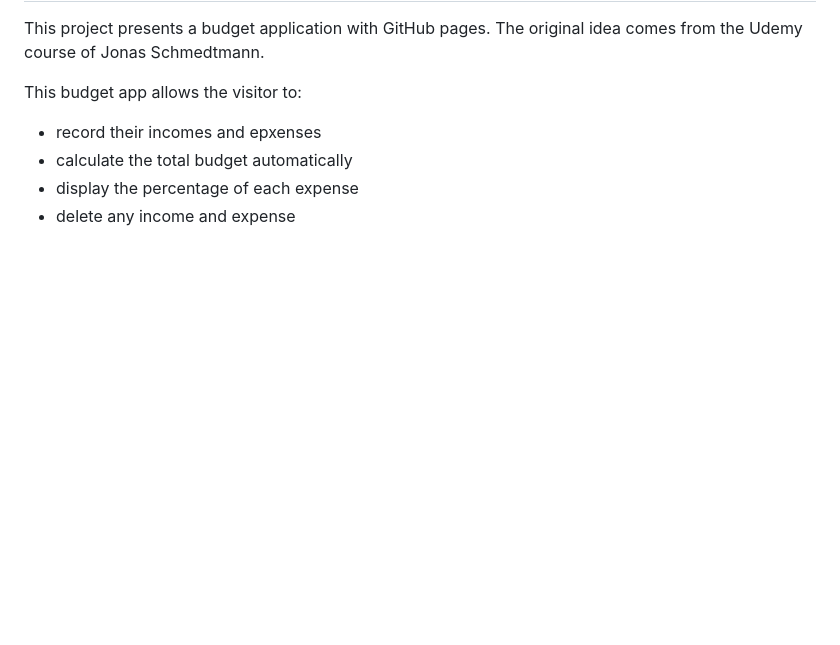
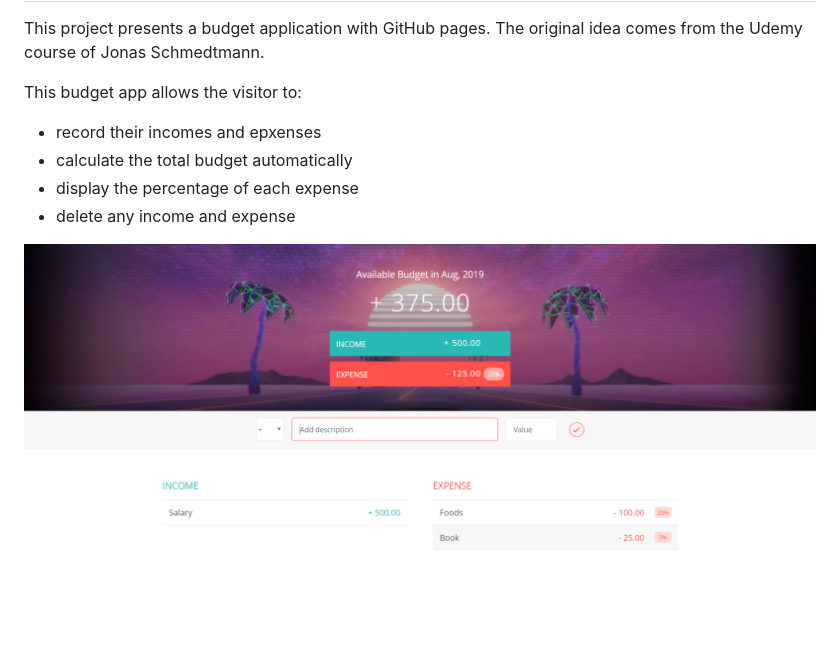
Before and after one commit to URpineapple/BudgetApp, a Markdown page: README.md, the part around the change. Rendered like a GitHub page; pictures changed too: Budgetapp-photo.PNG (added); blank space fills up the shorter version.

Commit message:
Upload images

```diff
--- a/README.md
+++ b/README.md
@@ -6,3 +6,5 @@ This budget app allows the visitor to:
 * calculate the total budget automatically
 * display the percentage of each expense
 * delete any income and expense
+
+![Screenshot](Budgetapp-photo.PNG)
```
Also changed, not shown: bg-cover.png (deleted).
